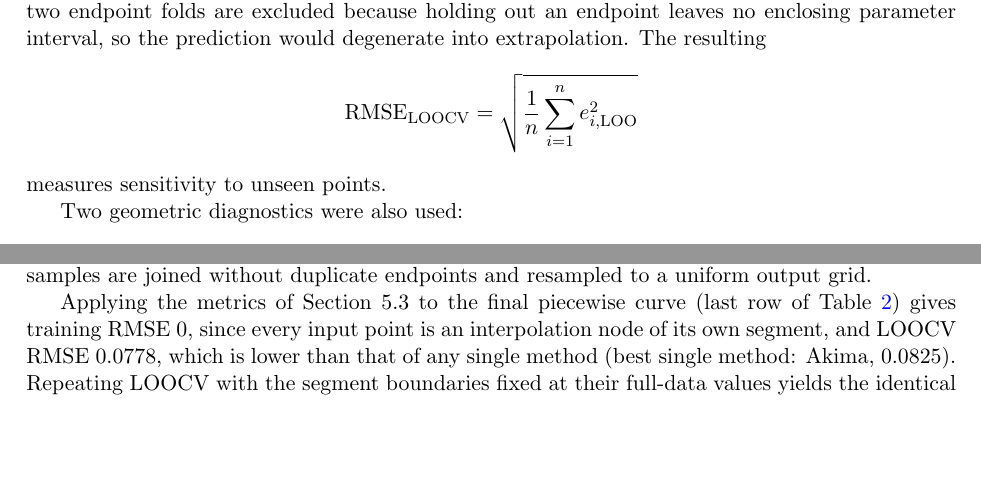
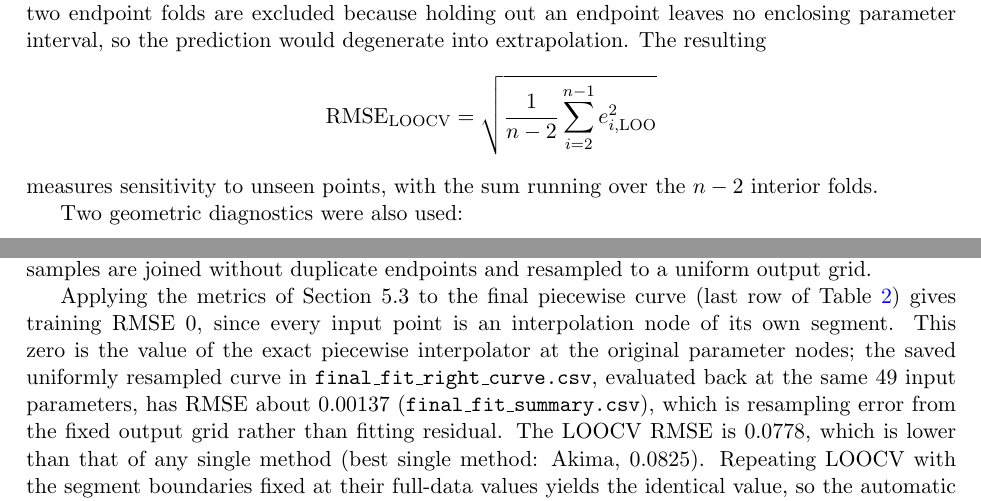
Before and after one commit to LinXidai/numerical-analysis-hw, a LaTeX paper (project/vase_project_starter/report/report.tex): two parts of pages 7 and 9 of 11, joined at a grey line, cut so that both start at the same text, the shorter picture padded with empty space. Compiled offline with pdfLaTeX.

Commit message:
final version

```diff
--- a/project/vase_project_starter/report/report.tex
+++ b/project/vase_project_starter/report/report.tex
@@ -348,9 +348,10 @@ enclosing parameter interval, so the prediction would degenerate into
 extrapolation.  The resulting
 \[
 \mathrm{RMSE}_{\mathrm{LOOCV}}
-=\sqrt{\frac{1}{n}\sum_{i=1}^{n}e_{i,\mathrm{LOO}}^2}
+=\sqrt{\frac{1}{n-2}\sum_{i=2}^{n-1}e_{i,\mathrm{LOO}}^2}
 \]
-measures sensitivity to unseen points.
+measures sensitivity to unseen points, with the sum running over the $n-2$
+interior folds.
 
 Two geometric diagnostics were also used:
 \begin{itemize}
@@ -447,7 +448,12 @@ uniform output grid.
 
 Applying the metrics of Section~5.3 to the final piecewise curve (last row of
 Table~\ref{tab:comparison}) gives training RMSE $0$, since every input point is
-an interpolation node of its own segment, and LOOCV RMSE $0.0778$, which is
+an interpolation node of its own segment.  This zero is the value of the exact
+piecewise interpolator at the original parameter nodes; the saved uniformly
+resampled curve in \texttt{final\_fit\_right\_curve.csv}, evaluated back at the
+same 49 input parameters, has RMSE about $0.00137$
+(\texttt{final\_fit\_summary.csv}), which is resampling error from the fixed
+output grid rather than fitting residual.  The LOOCV RMSE is $0.0778$, which is
 lower than that of any single method (best single method: Akima, $0.0825$).
 Repeating LOOCV with the segment boundaries fixed at their full-data values
 yields the identical value, so the automatic boundary detection is stable under
```
Also changed, not shown: project/README.md (added), project/demo1.png (added), project/report.pdf (added), project/vase_project_starter/report/report.pdf, 1 other file.
